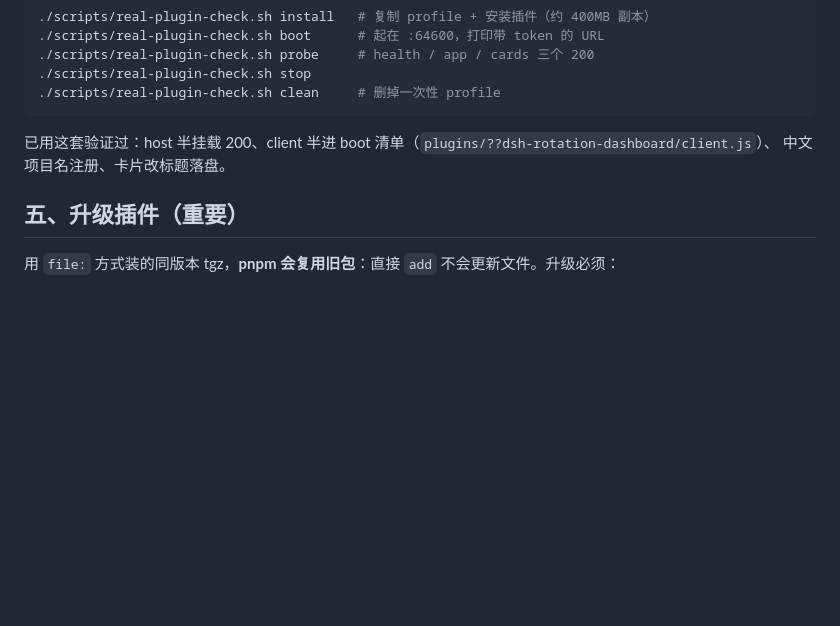
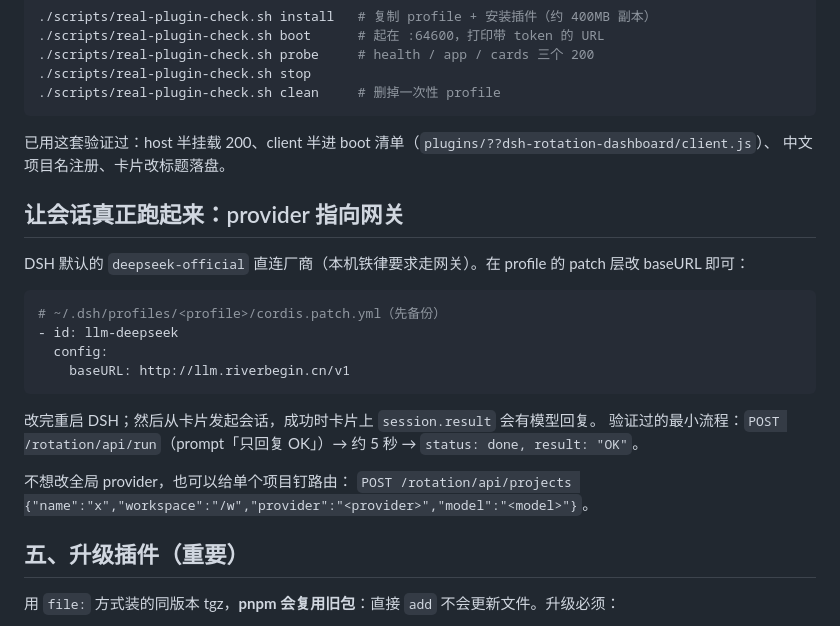
Before and after one commit to Roshenn/dsh-looptree-dashboard, a Markdown page: INSTALL.md, the part around the change. Drawn GitHub-style; blank space fills up the shorter version.

````diff
--- a/INSTALL.md
+++ b/INSTALL.md
@@ -77,6 +77,23 @@ cat ~/agentic/projects/chunks/.dsh/rotation.json | head -20
 已用这套验证过：host 半挂载 200、client 半进 boot 清单（`plugins/??dsh-rotation-dashboard/client.js`）、
 中文项目名注册、卡片改标题落盘。
 
+## 让会话真正跑起来：provider 指向网关
+
+DSH 默认的 `deepseek-official` 直连厂商（本机铁律要求走网关）。在 profile 的 patch 层改 baseURL 即可：
+
+```yaml
+# ~/.dsh/profiles/<profile>/cordis.patch.yml（先备份）
+- id: llm-deepseek
+  config:
+    baseURL: http://llm.riverbegin.cn/v1
+```
+
+改完重启 DSH；然后从卡片发起会话，成功时卡片上 `session.result` 会有模型回复。
+验证过的最小流程：`POST /rotation/api/run`（prompt「只回复 OK」）→ 约 5 秒 → `status: done, result: "OK"`。
+
+不想改全局 provider，也可以给单个项目钉路由：
+`POST /rotation/api/projects {"name":"x","workspace":"/w","provider":"<provider>","model":"<model>"}`。
+
 ## 五、升级插件（重要）
 
 用 `file:` 方式装的同版本 tgz，**pnpm 会复用旧包**：直接 `add` 不会更新文件。升级必须：
````
Also changed, not shown: README.md (+20 -0 lines).
